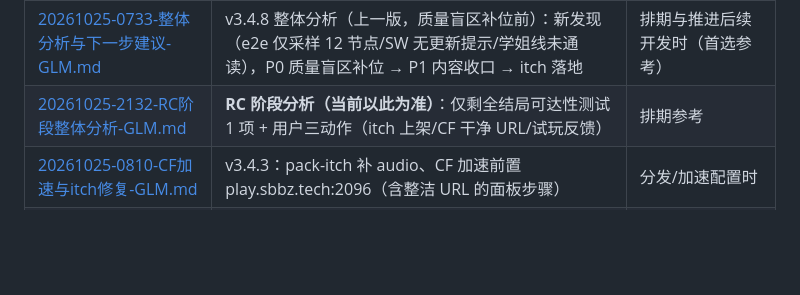
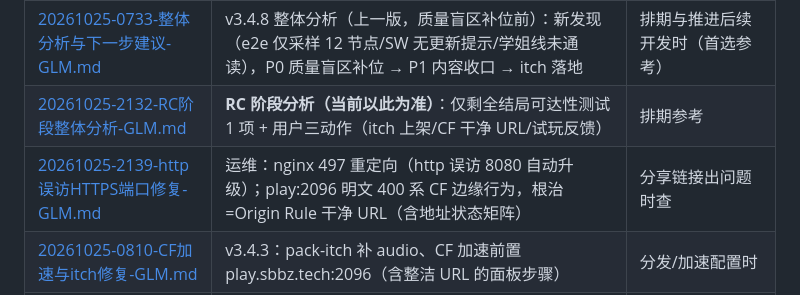
Before and after one commit to pixian5/gayme, a Markdown page: 文档索引.md, the part around the change. GitHub-like rendering; blank space fills up the shorter version.

Commit message:
docs：http 误访 HTTPS 端口修复（nginx 497 重定向上线）与 CF 边缘行为分析

```diff
--- a/文档索引.md
+++ b/文档索引.md
@@ -25,6 +25,7 @@
 | [20261025-0606-整体分析与下一步建议-GLM.md](docs/20261025-0606-整体分析与下一步建议-GLM.md) | v3.4.2 整体分析（上一版，Phase 3 执行前）：数据体检（loopText 120/443、pack-itch 漏 audio、国内延迟）、P0 发行闭环 / P1 内容与质量 / P2 工程 / P3 需拍板的排期与风险 | 排期与推进后续开发时（首选参考） |
 | [20261025-0733-整体分析与下一步建议-GLM.md](docs/20261025-0733-整体分析与下一步建议-GLM.md) | v3.4.8 整体分析（上一版，质量盲区补位前）：新发现（e2e 仅采样 12 节点/SW 无更新提示/学姐线未通读），P0 质量盲区补位 → P1 内容收口 → itch 落地 | 排期与推进后续开发时（首选参考） |
 | [20261025-2132-RC阶段整体分析-GLM.md](docs/20261025-2132-RC阶段整体分析-GLM.md) | **RC 阶段分析（当前以此为准）**：仅剩全结局可达性测试 1 项 + 用户三动作（itch 上架/CF 干净 URL/试玩反馈） | 排期参考 |
+| [20261025-2139-http误访HTTPS端口修复-GLM.md](docs/20261025-2139-http误访HTTPS端口修复-GLM.md) | 运维：nginx 497 重定向（http 误访 8080 自动升级）；play:2096 明文 400 系 CF 边缘行为，根治=Origin Rule 干净 URL（含地址状态矩阵） | 分享链接出问题时查 |
 | [20261025-0810-CF加速与itch修复-GLM.md](docs/20261025-0810-CF加速与itch修复-GLM.md) | v3.4.3：pack-itch 补 audio、CF 加速前置 play.sbbz.tech:2096（含整洁 URL 的面板步骤） | 分发/加速配置时 |
 | [20261025-0830-回响扩展与双内核e2e-GLM.md](docs/20261025-0830-回响扩展与双内核e2e-GLM.md) | v3.4.4：自由回信入回响 Tab；e2e 双内核（chromium+firefox） | 跑回归/调回响时 |
 | [20261025-0850-loopText批次四-GLM.md](docs/20261025-0850-loopText批次四-GLM.md) | v3.4.5：loopText 批次四——女主线 good + 共通线 12 节点（120→132） | 写多周目文本时参考口吻 |
```
Also changed, not shown: docs/20261025-2139-http误访HTTPS端口修复-GLM.md (added, +46 -0 lines).
